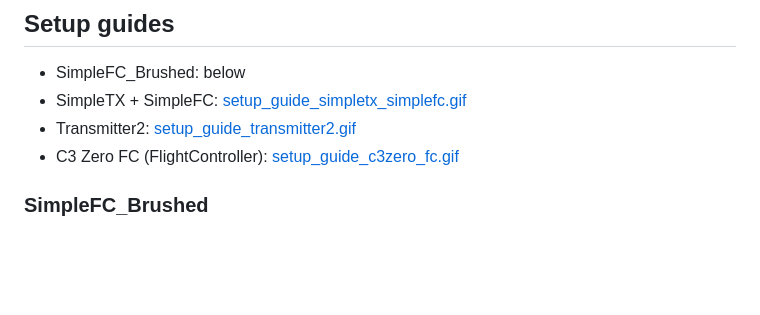
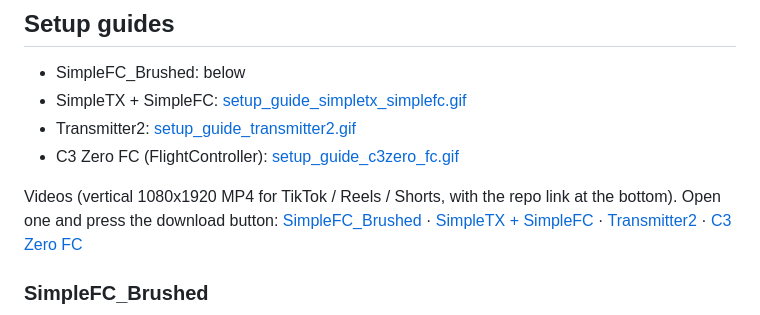
Before and after one commit to Pasgid/drone-projects, a Markdown page: WIRING.md, the part around the change. Rendered like a GitHub page; blank space fills up the shorter version.

Commit message:
Add vertical MP4 setup videos (TikTok-ready) with the repo link
Co-Authored-By: Claude Opus 5.5 <noreply@anthropic.com>

```diff
--- a/WIRING.md
+++ b/WIRING.md
@@ -8,6 +8,9 @@ One page per board: a pinout picture, then the same pins as a table. The pin num
 - SimpleTX + SimpleFC: [setup_guide_simpletx_simplefc.gif](docs/img/setup_guide_simpletx_simplefc.gif)
 - Transmitter2: [setup_guide_transmitter2.gif](docs/img/setup_guide_transmitter2.gif)
 - C3 Zero FC (FlightController): [setup_guide_c3zero_fc.gif](docs/img/setup_guide_c3zero_fc.gif)
+
+Videos (vertical 1080x1920 MP4 for TikTok / Reels / Shorts, with the repo link at the bottom). Open one and press the download button:
+[SimpleFC_Brushed](docs/video/setup_brushed.mp4) · [SimpleTX + SimpleFC](docs/video/setup_simpletx_simplefc.mp4) · [Transmitter2](docs/video/setup_transmitter2.mp4) · [C3 Zero FC](docs/video/setup_c3zero_fc.mp4)
 
 ### SimpleFC_Brushed
 
```
Also changed, not shown: docs/img/setup_guide_brushed.gif, 5 other files.
